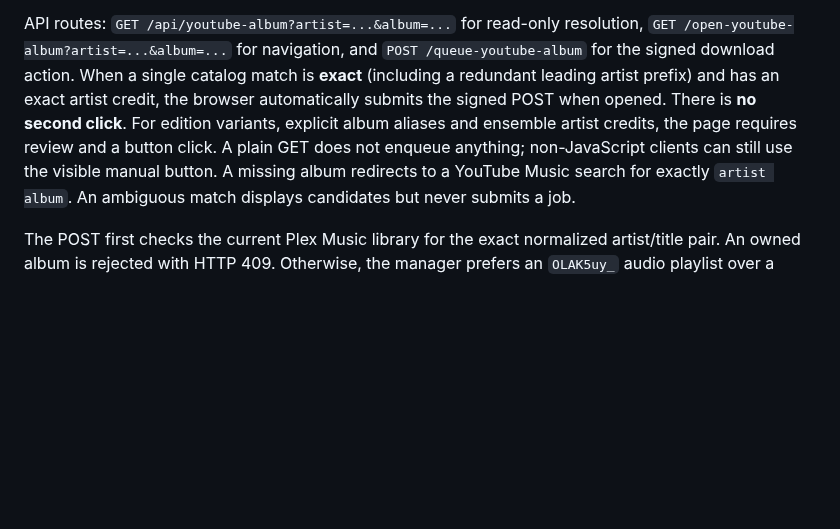
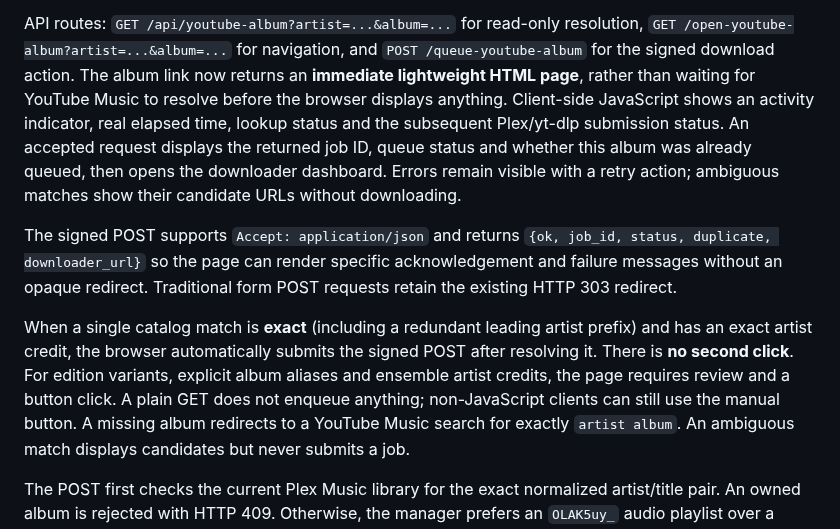
Before and after one commit to tpepels/plex-playlist-builder, a Markdown page: README.md, the part around the change. GitHub-like rendering; blank space fills up the shorter version.

Commit message:
Document immediate album loading, stage-specific feedback and JSON job acknowledgement

```diff
--- a/README.md
+++ b/README.md
@@ -259,13 +259,26 @@ to the downloader for persistent provenance.
 
 API routes: `GET /api/youtube-album?artist=...&album=...` for read-only
 resolution, `GET /open-youtube-album?artist=...&album=...` for navigation,
-and `POST /queue-youtube-album` for the signed download action. When a
-single catalog match is **exact** (including a redundant leading artist
-prefix) and has an exact artist credit, the browser automatically submits
-the signed POST when opened. There is **no second click**. For edition
-variants, explicit album aliases and ensemble artist credits, the page
-requires review and a button click. A plain GET does not enqueue anything;
-non-JavaScript clients can still use the visible manual button.
+and `POST /queue-youtube-album` for the signed download action. The album
+link now returns an **immediate lightweight HTML page**, rather than waiting
+for YouTube Music to resolve before the browser displays anything. Client-side
+JavaScript shows an activity indicator, real elapsed time, lookup status and
+the subsequent Plex/yt-dlp submission status. An accepted request displays
+the returned job ID, queue status and whether this album was already queued,
+then opens the downloader dashboard. Errors remain visible with a retry
+action; ambiguous matches show their candidate URLs without downloading.
+
+The signed POST supports `Accept: application/json` and returns
+`{ok, job_id, status, duplicate, downloader_url}` so the page can render
+specific acknowledgement and failure messages without an opaque redirect.
+Traditional form POST requests retain the existing HTTP 303 redirect.
+
+When a single catalog match is **exact** (including a redundant leading
+artist prefix) and has an exact artist credit, the browser automatically
+submits the signed POST after resolving it. There is **no second click**.
+For edition variants, explicit album aliases and ensemble artist credits,
+the page requires review and a button click. A plain GET does not enqueue
+anything; non-JavaScript clients can still use the manual button.
 A missing album redirects to a YouTube Music search for exactly `artist album`.
 An ambiguous match displays candidates but never submits a job.
 
```
